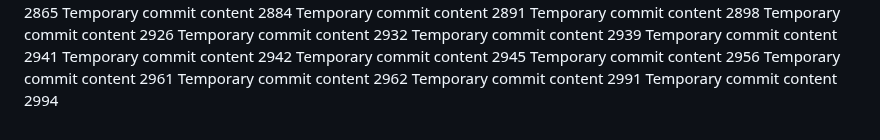
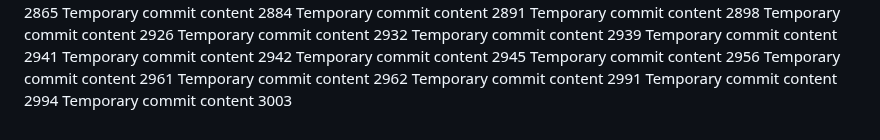
Before and after one commit to paul-inc/web-designers, a Markdown page: readme.md, the part around the change. GitHub-like rendering.

Commit message:
Updated project documentation

```diff
--- a/readme.md
+++ b/readme.md
@@ -275,3 +275,4 @@ Temporary commit content 2961
 Temporary commit content 2962
 Temporary commit content 2991
 Temporary commit content 2994
+Temporary commit content 3003
```
